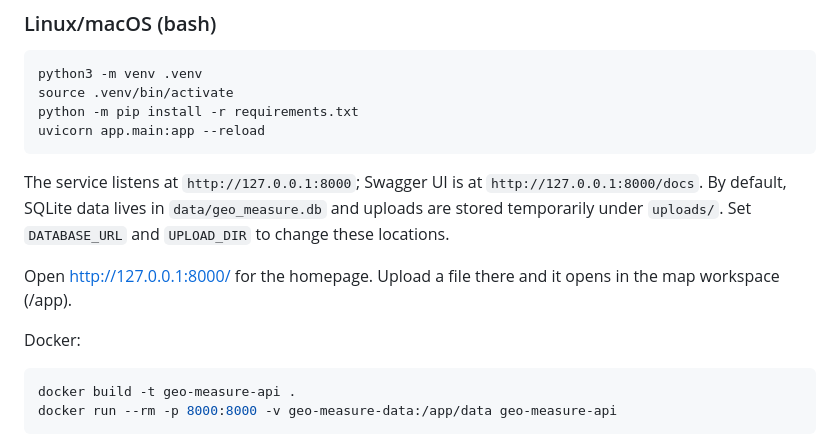
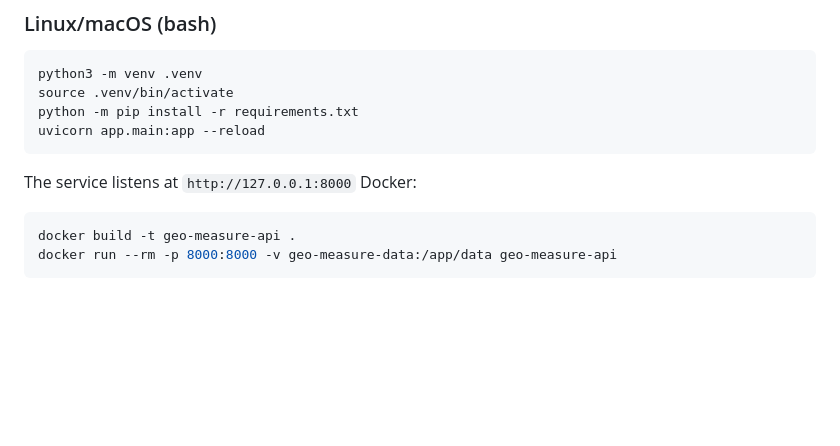
Before and after one commit to Santhosh121805/Geo-measue-api-aero-assesment, a Markdown page: README.md, the part around the change. Drawn GitHub-style; blank space fills up the shorter version.

````diff
--- a/README.md
+++ b/README.md
@@ -29,10 +29,7 @@ python -m pip install -r requirements.txt
 uvicorn app.main:app --reload
 ```
 
-The service listens at `http://127.0.0.1:8000`; Swagger UI is at `http://127.0.0.1:8000/docs`. By default, SQLite data lives in `data/geo_measure.db` and uploads are stored temporarily under `uploads/`. Set `DATABASE_URL` and `UPLOAD_DIR` to change these locations.
-
-Open http://127.0.0.1:8000/ for the homepage. Upload a file there and it opens in the map workspace (/app).
-
+The service listens at `http://127.0.0.1:8000`
 Docker:
 
 ```powershell
````
